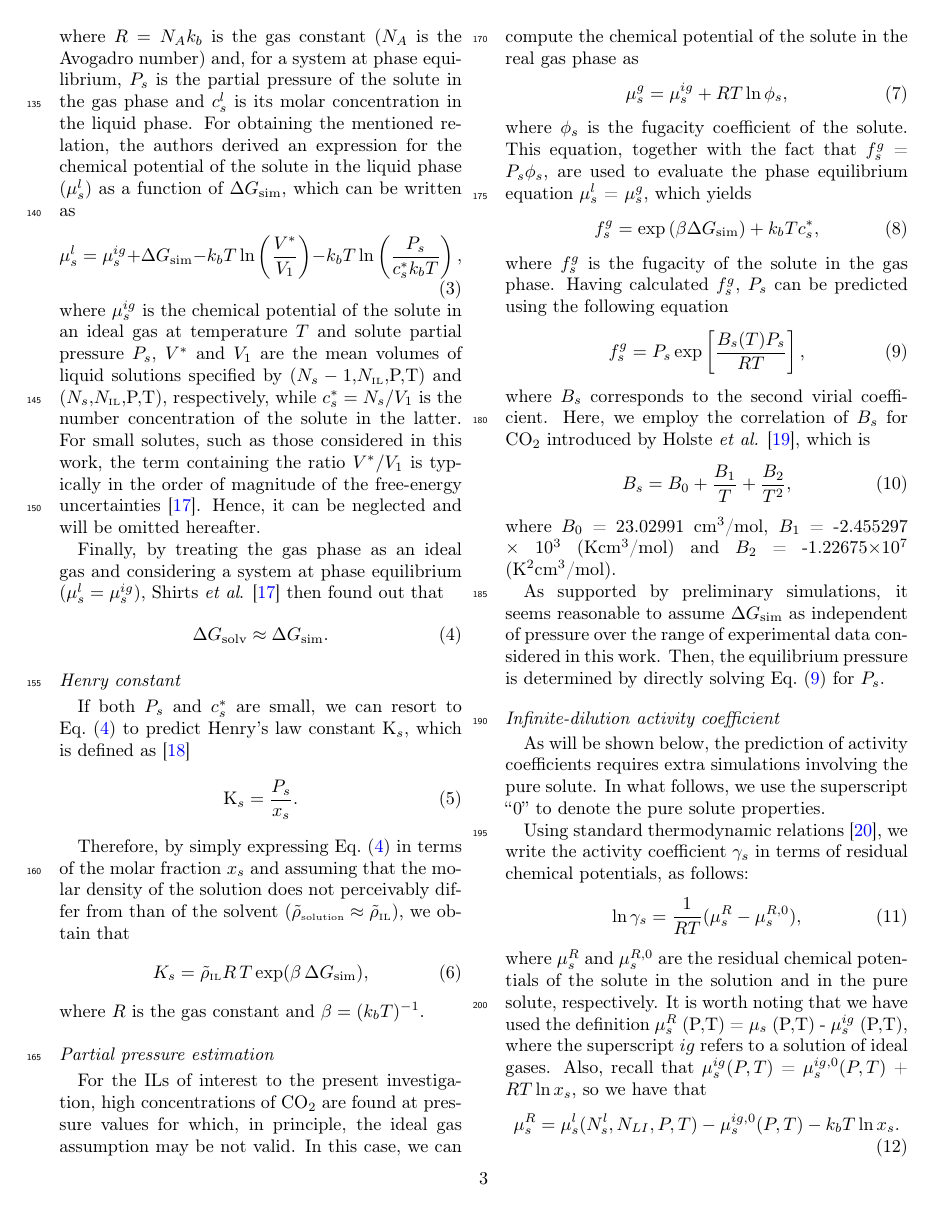
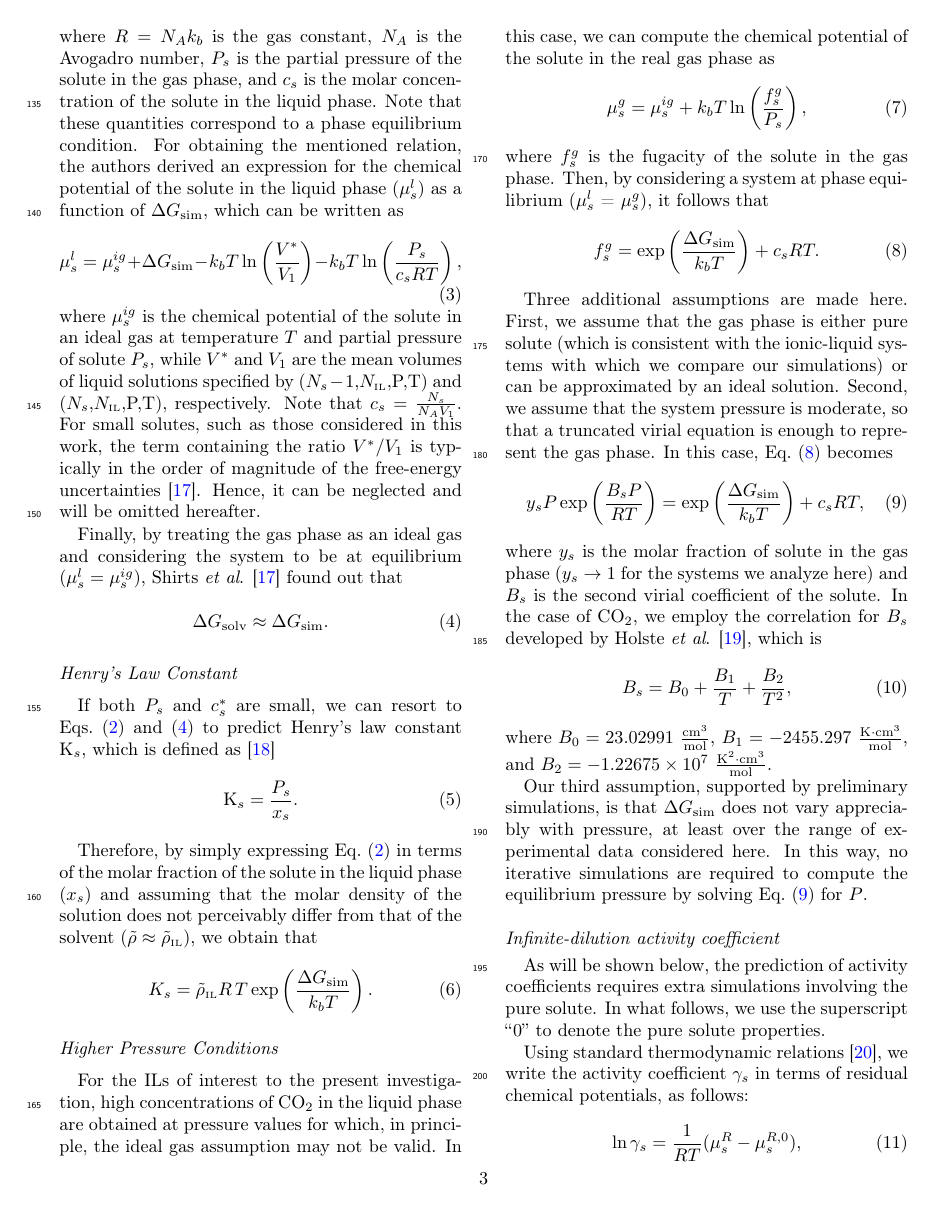
Before and after one commit to craabreu/ionic_liquids_paper, a LaTeX paper (ionic_liquids.tex): page 3 of 16. Compiled offline with pdfLaTeX.

Commit message:
Substancial changes in the theoretical background section

```diff
--- a/ionic_liquids.tex
+++ b/ionic_liquids.tex
@@ -136,13 +137,19 @@ Shirts \textit{et al}. \cite{Shirts_2003} rigorously derived the working express
 \end{equation}
-where $R=N_Ak_b$ is the gas constant ($N_A$ is the Avogadro number) and, for a system at phase equilibrium, $P_s$ is the partial pressure of the solute in the gas phase and $c^l_s$ is its molar concentration in the liquid phase. For obtaining the mentioned relation, the authors derived an expression for the chemical potential of the solute in the liquid phase ($\mu^l_s$) as a function of $\Delta G_\text{sim}$, which can be written as
+where $R = N_A k_b$ is the gas constant,
+$N_A$ is the Avogadro number,
+$P_s$ is the partial pressure of the solute in the gas phase, and
+$c_s$ is the molar concentration of the solute in the liquid phase.
+Note that these quantities correspond to a phase equilibrium condition.
+For obtaining the mentioned relation, the authors derived an expression for the chemical potential of the solute in the liquid phase ($\mu^l_s$) as a function of $\Delta G_\text{sim}$, which can be written as
 \begin{equation}
-\mu^l_s = \mu^{ig}_s + \Delta G_\text{sim} - k_bT \ln \left( \frac{V^{\ast}}{V_1}\right) - k_bT \ln \left( \frac{P_s}{c_s^{\ast} k_b T} \right),
+\mu^l_s = \mu^{ig}_s + \Delta G_\text{sim} - k_bT \ln \left( \frac{V^{\ast}}{V_1}\right) - k_bT \ln \left( \frac{P_s}{c_s R T} \right),
 \end{equation}
-where $\mu^{ig}_s$ is the chemical potential of the solute in an ideal gas at temperature $T$ and solute partial pressure $P_s$, $V^{\ast}$ and $V_1$ are the mean volumes of liquid solutions specified by ($N_s-1$,$N_\text{\tiny IL}$,P,T) and ($N_s$,$N_\text{\tiny IL}$,P,T), respectively, while $c_s^{\ast} = N_s/V_1$ is the number concentration of the solute in the latter.
+where $\mu^{ig}_s$ is the chemical potential of the solute in an ideal gas at temperature $T$ and partial pressure of solute $P_s$, while $V^{\ast}$ and $V_1$ are the mean volumes of liquid solutions specified by ($N_s-1$,$N_\text{\tiny IL}$,P,T) and ($N_s$,$N_\text{\tiny IL}$,P,T), respectively.
+Note that $c_s = \frac{N_s}{N_A V_1}$.
 For small solutes, such as those considered in this work, the term containing the ratio $V^{\ast}/V_1$ is typically in the order of magnitude of the free-energy uncertainties \cite{Shirts_2003}.
 Hence, it can be neglected and will be omitted hereafter.
 
-Finally, by treating the gas phase as an ideal gas and considering a system at phase equilibrium ($\mu^l_s = \mu^{ig}_s$), Shirts \textit{et al}. \cite{Shirts_2003} then found out that
+Finally, by treating the gas phase as an ideal gas and considering the system to be at equilibrium ($\mu^l_s = \mu^{ig}_s$), Shirts \textit{et al}. \cite{Shirts_2003} found out that
 \begin{equation}
 \begin{split}
 \label{eq:free_solv}
@@ -150,50 +157,49 @@ Finally, by treating the gas phase as an ideal gas and considering a system at p
 \end{split}
 \end{equation}
 
-\subsection*{Henry constant}
+\subsection*{Henry's Law Constant}
 
-If both $P_s$ and $c_s^{\ast}$ are small, we can resort to Eq.~\eqref{eq:free_solv} to predict Henry's law constant $\text{K}_s$, which is defined as \cite{Prausnitz}
+If both $P_s$ and $c_s^{\ast}$ are small, we can resort to Eqs.~\eqref{eq:solvation free energy definition} and \eqref{eq:free_solv} to predict Henry's law constant $\text{K}_s$, which is defined as \cite{Prausnitz}
 \begin{equation}
 \text{K}_s =\frac{P_s}{x_s}.
 \end{equation}
 
-Therefore, by simply expressing Eq.~\eqref{eq:free_solv} in terms of the molar fraction $x_s$ and assuming that the molar density of the solution does not perceivably differ from than of the solvent ($\tilde{\rho}_\text{\tiny solution} \approx \tilde{\rho}_\text{\tiny IL}$), we obtain that
+Therefore, by simply expressing Eq.~\eqref{eq:solvation free energy definition} in terms of the molar fraction of the solute in the liquid phase ($x_s$) and assuming that the molar density of the solution does not perceivably differ from that of the solvent ($\tilde{\rho} \approx \tilde{\rho}_\text{\tiny IL}$), we obtain that
 \begin{equation}
 \label{eq:henry_eq}
-K_s = \tilde{\rho}_\text{\tiny IL} R \, T \exp(\beta \, \Delta G_\text{sim}),
+K_s = \tilde{\rho}_\text{\tiny IL} R \, T \exp\left(\frac{\Delta G_\text{sim}}{k_b T}\right).
 \end{equation}
-where $R$ is the gas constant and $\beta = (k_b T)^{-1}$.
 
-\subsection*{Partial pressure estimation}
+\subsection*{Higher Pressure Conditions}
 \label{sec:partial_pressure}
 
-For the ILs of interest to the present investigation, high concentrations of \ce{CO_2} are found at pressure values for which, in principle, the ideal gas assumption may be not valid.
+For the ILs of interest to the present investigation, high concentrations of \ce{CO_2} in the liquid phase are obtained at pressure values for which, in principle, the ideal gas assumption may not be valid.
 In this case, we can compute the chemical potential of the solute in the real gas phase as
 \begin{equation}
 \label{eq:mu_gas_real}
-\mu^{g}_s = \mu^{ig}_s + RT \ln \phi_s,
+\mu^{g}_s = \mu^{ig}_s + k_b T \ln \left(\frac{f^{g}_s}{P_s}\right),
 \end{equation}
-where $\phi_s$ is the fugacity coefficient of the solute.
-This equation, together with the fact that $f^{g}_s$ = $P_s \phi_s$, are used to evaluate the phase equilibrium equation $\mu^{l}_s$ = $\mu^{g}_s$, which yields
+where $f^{g}_s$ is the fugacity of the solute in the gas phase.
+Then, by considering a system at phase equilibrium ($\mu^{l}_s$ = $\mu^{g}_s$), it follows that
 \begin{equation}
 \label{eq:fgas_d}
-f^{g}_s = \exp  \left( \beta \Delta G_\text{sim} \right) +  k_b T c_s^{\ast},
+f^{g}_s = \exp \left( \frac{\Delta G_\text{sim}}{k_b T} \right) +  c_s R T.
 \end{equation}
-where $f^{g}_s$ is the fugacity of the solute in the gas phase.
-Having calculated $f^{g}_s$, $P_s$ can be predicted using the following equation
+
+Three additional assumptions are made here. First, we assume that the gas phase is either pure solute (which is consistent with the ionic-liquid systems with which we compare our simulations) or can be approximated by an ideal solution. Second, we assume that the system pressure is moderate, so that a truncated virial equation is enough to represent the gas phase. In this case, Eq.~\eqref{eq:fgas_d} becomes
 \begin{equation}
-\label{eq:fgas}
-f^{g}_s = P_s \exp\left[ \frac{B_s(T) P_s}{R T} \right],
+\label{eq:equation for pressure}
+y_s P \exp\left( \frac{B_s P}{R T} \right) = \exp \left( \frac{\Delta G_\text{sim}}{k_b T} \right) +  c_s R T,
 \end{equation}
-where $B_s$ corresponds to the second virial coefficient.
-Here, we employ the correlation of $B_s$ for \ce{CO_2} introduced by Holste \textit{et al.} \cite{Holste_1987}, which is
+where $y_s$ is the molar fraction of solute in the gas phase ($y_s \rightarrow 1$ for the systems we analyze here) and $B_s$ is the second virial coefficient of the solute.
+In the case of \ce{CO_2}, we employ the correlation for $B_s$ developed by Holste \textit{et al}. \cite{Holste_1987}, which is
 \begin{equation}
 B_s = B_0 + \frac{B_1}{T} + \frac{B_2}{T^2},
 \end{equation}
-where $B_0$ = 23.02991 cm$^3$/mol, $B_1$ = -2.455297 $\times$ 10$^3$ (Kcm$^3$/mol) and $B_2$ = -1.22675$\times$10$^7$ (K$^2$cm$^3$/mol).
+where $B_0 = 23.02991~\mathrm{\frac{cm^3}{mol}}$, $B_1 = -2455.297~\mathrm{\frac{K \cdot cm^3}{mol}}$, and $B_2 = -1.22675 \times 10^7~\mathrm{\frac{K^2 \cdot cm^3}{mol}}$.
 
-As supported by preliminary simulations, it seems reasonable to assume $\Delta G_\text{sim}$ as independent of pressure over the range of experimental data considered in this work.
-Then, the equilibrium pressure is determined by directly solving Eq.~\eqref{eq:fgas} for $P_s$.
+Our third assumption, supported by preliminary simulations, is that $\Delta G_\text{sim}$ does not vary appreciably with pressure, at least over the range of experimental data considered here.
+In this way, no iterative simulations are required to compute the equilibrium pressure by solving Eq.~\eqref{eq:equation for pressure} for $P$.
 
 \subsection*{Infinite-dilution activity coefficient}
 
```
Also changed, not shown: ionic_liquids.tex (5 more changed lines).
